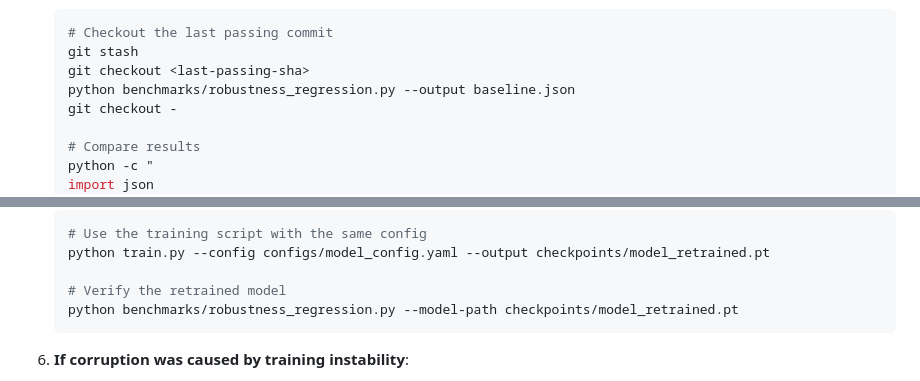
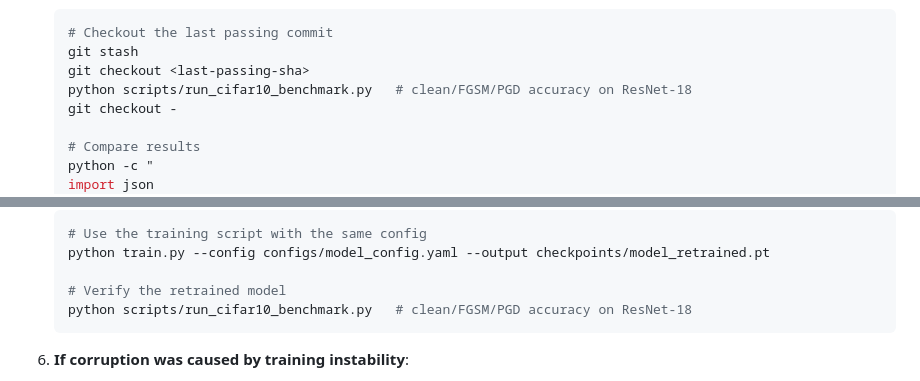
Before and after one commit to poojakira/adversarial-ml-lab, a Markdown page: INCIDENT_RUNBOOK.md, 2 parts joined by grey strips. Drawn GitHub-style.

````diff
--- a/INCIDENT_RUNBOOK.md
+++ b/INCIDENT_RUNBOOK.md
@@ -111,7 +111,7 @@ This runbook covers common incident scenarios for the adversarial ML research la
    # Checkout the last passing commit
    git stash
    git checkout <last-passing-sha>
-   python benchmarks/robustness_regression.py --output baseline.json
+   python scripts/run_cifar10_benchmark.py   # clean/FGSM/PGD accuracy on ResNet-18
    git checkout -
 
    # Compare results
@@ -229,7 +229,7 @@ This runbook covers common incident scenarios for the adversarial ML research la
    python train.py --config configs/model_config.yaml --output checkpoints/model_retrained.pt
 
    # Verify the retrained model
-   python benchmarks/robustness_regression.py --model-path checkpoints/model_retrained.pt
+   python scripts/run_cifar10_benchmark.py   # clean/FGSM/PGD accuracy on ResNet-18
    ```
 
 6. **If corruption was caused by training instability**:
````
Also changed, not shown: other parts of INCIDENT_RUNBOOK.md (+6 -6 lines), README.md (+0 -2 lines).
